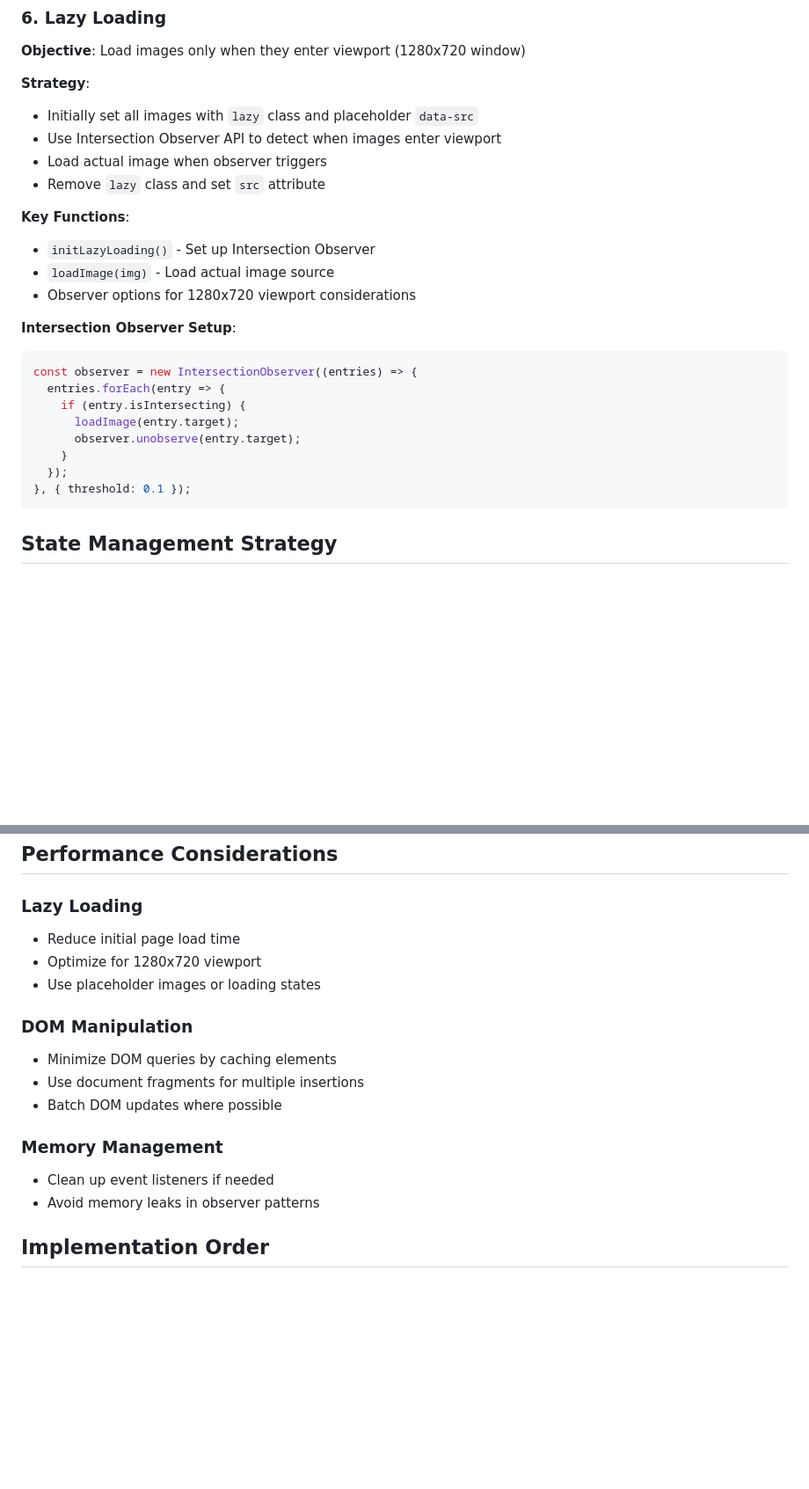
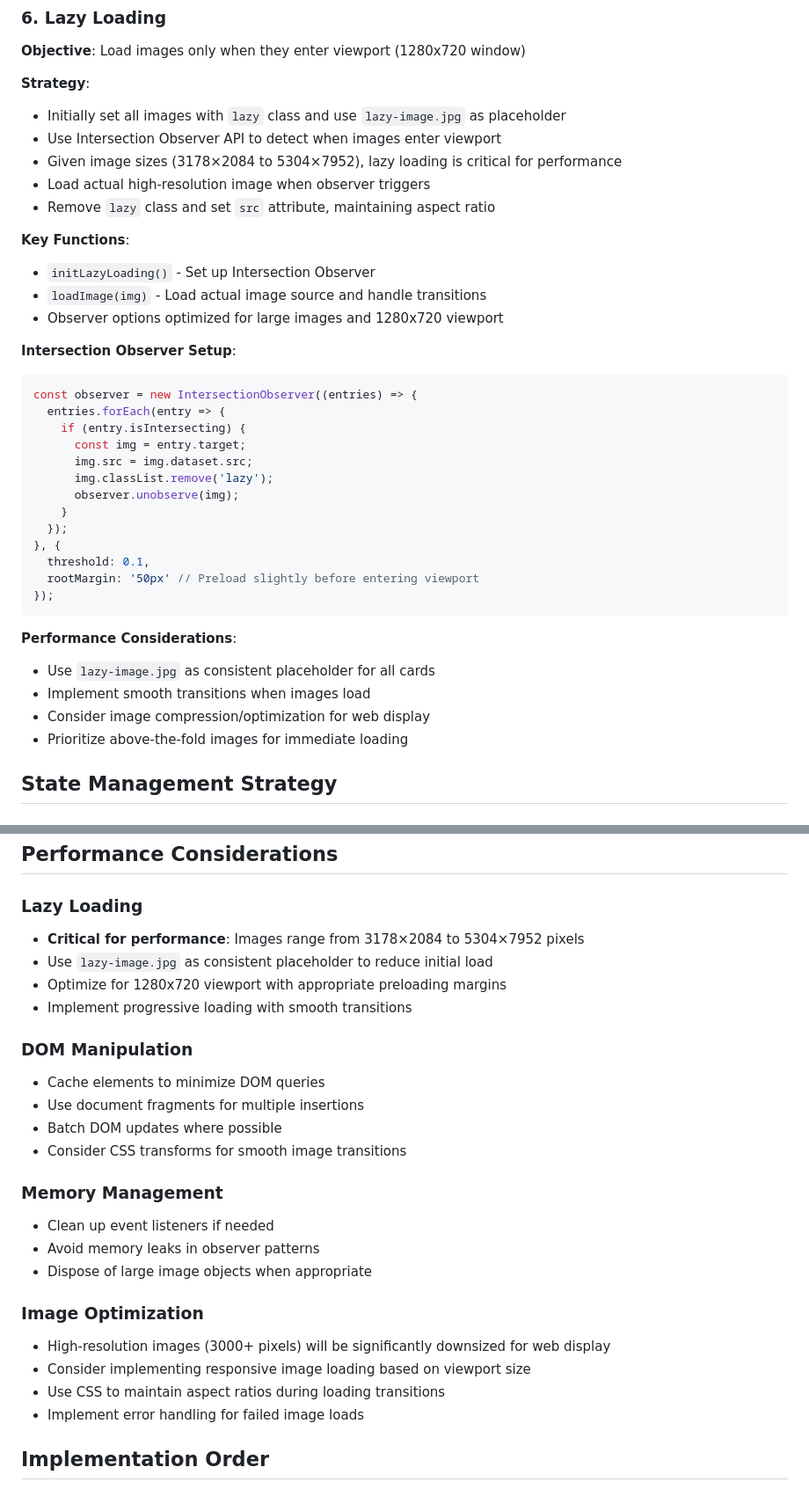
Before and after one commit to aiegoo/Problem1, a Markdown page: IMPLEMENTATION_STRATEGY.md, 2 parts joined by grey strips. Shown at 88% size. GitHub-like rendering; blank space fills up the shorter version.

Commit message:
Update implementation strategy based on image analysis
- Add image dimension specifications (3178×2084 to 5304×7952 pixels)
- Enhance lazy loading strategy with lazy-image.jpg placeholder
- Update performance considerations for high-resolution images
- Refine HTML structure to use proper placeholder initially
- Add preloading margins and smooth transition handling

````diff
--- a/IMPLEMENTATION_STRATEGY.md
+++ b/IMPLEMENTATION_STRATEGY.md
@@ -118,27 +120,39 @@ return `(${month}월 ${date}일 ${hours}:${minutes})`;
 **Objective**: Load images only when they enter viewport (1280x720 window)
 
 **Strategy**:
-- Initially set all images with `lazy` class and placeholder `data-src`
+- Initially set all images with `lazy` class and use `lazy-image.jpg` as placeholder
 - Use Intersection Observer API to detect when images enter viewport
-- Load actual image when observer triggers
-- Remove `lazy` class and set `src` attribute
+- Given image sizes (3178×2084 to 5304×7952), lazy loading is critical for performance
+- Load actual high-resolution image when observer triggers
+- Remove `lazy` class and set `src` attribute, maintaining aspect ratio
 
 **Key Functions**:
 - `initLazyLoading()` - Set up Intersection Observer
-- `loadImage(img)` - Load actual image source
-- Observer options for 1280x720 viewport considerations
+- `loadImage(img)` - Load actual image source and handle transitions
+- Observer options optimized for large images and 1280x720 viewport
 
 **Intersection Observer Setup**:
 ```javascript
 const observer = new IntersectionObserver((entries) => {
   entries.forEach(entry => {
     if (entry.isIntersecting) {
-      loadImage(entry.target);
-      observer.unobserve(entry.target);
+      const img = entry.target;
+      img.src = img.dataset.src;
+      img.classList.remove('lazy');
+      observer.unobserve(img);
     }
   });
-}, { threshold: 0.1 });
+}, {
+  threshold: 0.1,
+  rootMargin: '50px' // Preload slightly before entering viewport
+});
 ```
+
+**Performance Considerations**:
+- Use `lazy-image.jpg` as consistent placeholder for all cards
+- Implement smooth transitions when images load
+- Consider image compression/optimization for web display
+- Prioritize above-the-fold images for immediate loading
 
 ## State Management Strategy
 
@@ -187,18 +201,27 @@ const appState = {
 ## Performance Considerations
 
 ### Lazy Loading
-- Reduce initial page load time
-- Optimize for 1280x720 viewport
-- Use placeholder images or loading states
+- **Critical for performance**: Images range from 3178×2084 to 5304×7952 pixels
+- Use `lazy-image.jpg` as consistent placeholder to reduce initial load
+- Optimize for 1280x720 viewport with appropriate preloading margins
+- Implement progressive loading with smooth transitions
 
 ### DOM Manipulation
-- Minimize DOM queries by caching elements
+- Cache elements to minimize DOM queries
 - Use document fragments for multiple insertions
 - Batch DOM updates where possible
+- Consider CSS transforms for smooth image transitions
 
 ### Memory Management
 - Clean up event listeners if needed
 - Avoid memory leaks in observer patterns
+- Dispose of large image objects when appropriate
+
+### Image Optimization
+- High-resolution images (3000+ pixels) will be significantly downsized for web display
+- Consider implementing responsive image loading based on viewport size
+- Use CSS to maintain aspect ratios during loading transitions
+- Implement error handling for failed image loads
 
 ## Implementation Order
 1. Set up basic data loading and card rendering
````
Also changed, not shown: other parts of IMPLEMENTATION_STRATEGY.md (+3 -1 lines).
